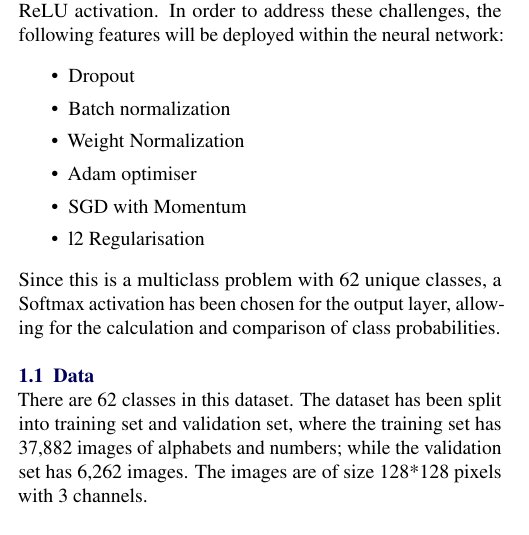
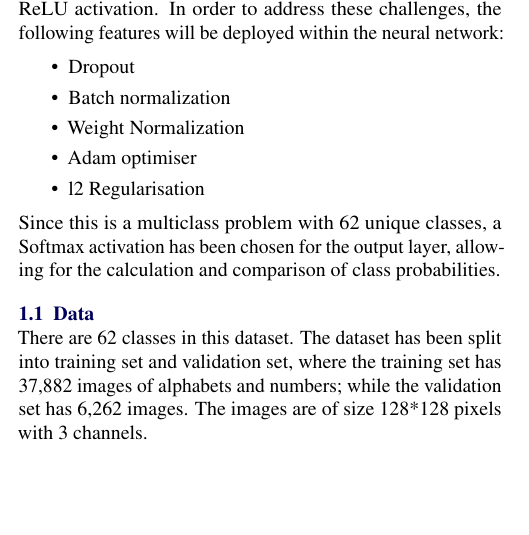
Before and after one commit to elsqueegie/18s15329A2, a LaTeX problem sheet (report/COMP5329_Assignment2.tex): part of one column of page 1 of 5, cut so that both start at the same text, the shorter picture padded with empty space. Compiled offline with pdfLaTeX.

Commit message:
minor fix

```diff
--- a/report/COMP5329_Assignment2.tex
+++ b/report/COMP5329_Assignment2.tex
@@ -85,7 +85,6 @@ ConvNets can face issues with training. Training on the whole data simultaneousl
   \item Batch normalization
   \item Weight Normalization
   \item Adam optimiser
-  \item SGD with Momentum
   \item l2 Regularisation
 \end{itemize}
 Since this is a multiclass problem with 62 unique classes, a Softmax activation has been chosen for the output layer, allowing for the calculation and comparison of class probabilities.
```
Also changed, not shown: report/COMP5329_Assignment2.pdf, 4 other files.
